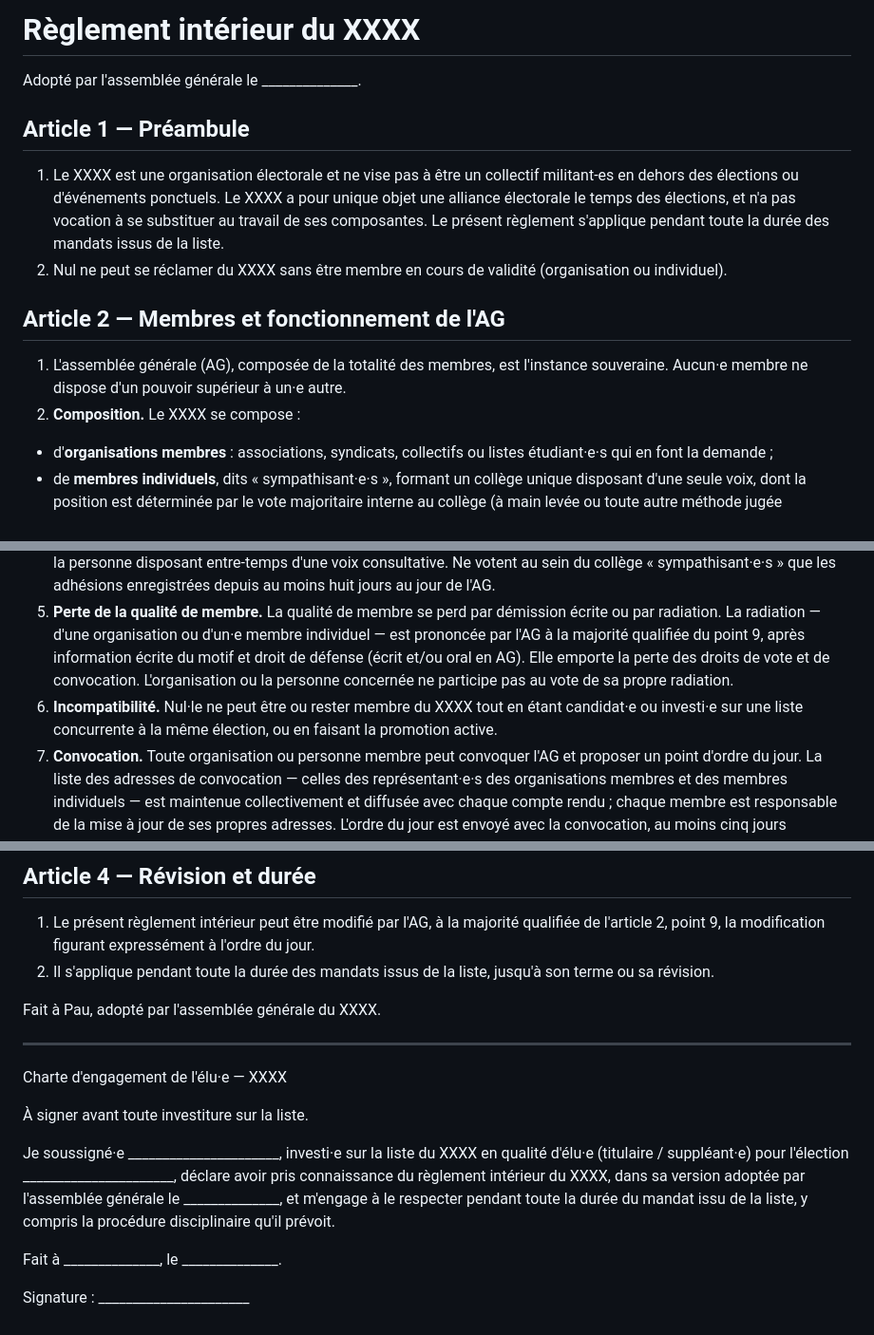
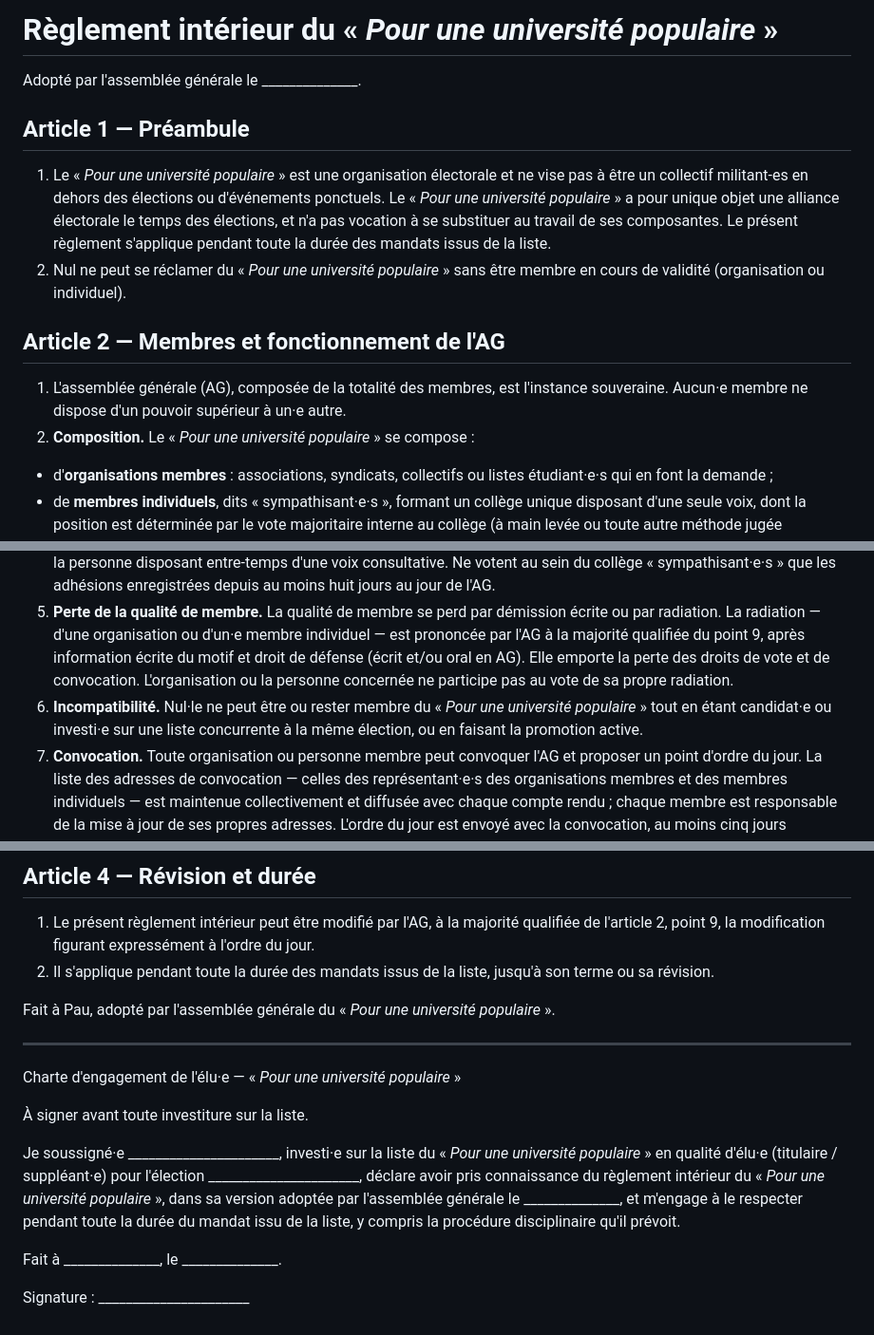
Before and after one commit to solidaires-cgtdoc-uppa/solidaires-cgtdoc-uppa.github.io, a Markdown page: docs/reglementinterieur.md, 3 parts joined by grey strips. Shown at 95% size. Drawn GitHub-style.

```diff
--- a/docs/reglementinterieur.md
+++ b/docs/reglementinterieur.md
@@ -1,22 +1,22 @@
-# Règlement intérieur du XXXX
+# Règlement intérieur du « *Pour une université populaire* »
 
 Adopté par l'assemblée générale le \_\_\_\_\_\_\_\_\_\_\_\_\_\_.
 
 ## Article 1 — Préambule
 
-1. Le XXXX est une organisation électorale et ne vise pas à être un collectif militant-es en dehors des élections ou d'événements ponctuels. Le XXXX a pour unique objet une alliance électorale le temps des élections, et n'a pas vocation à se substituer au travail de ses composantes. Le présent règlement s'applique pendant toute la durée des mandats issus de la liste.
-2. Nul ne peut se réclamer du XXXX sans être membre en cours de validité (organisation ou individuel).
+1. Le « *Pour une université populaire* » est une organisation électorale et ne vise pas à être un collectif militant-es en dehors des élections ou d'événements ponctuels. Le « *Pour une université populaire* » a pour unique objet une alliance électorale le temps des élections, et n'a pas vocation à se substituer au travail de ses composantes. Le présent règlement s'applique pendant toute la durée des mandats issus de la liste.
+2. Nul ne peut se réclamer du « *Pour une université populaire* » sans être membre en cours de validité (organisation ou individuel).
 
 ## Article 2 — Membres et fonctionnement de l'AG
 
 1. L'assemblée générale (AG), composée de la totalité des membres, est l'instance souveraine. Aucun·e membre ne dispose d'un pouvoir supérieur à un·e autre.
-2. **Composition.** Le XXXX se compose :
+2. **Composition.** Le « *Pour une université populaire* » se compose :
   - d'**organisations membres** : associations, syndicats, collectifs ou listes étudiant·e·s qui en font la demande ;
   - de **membres individuels**, dits « sympathisant·e·s », formant un collège unique disposant d'une seule voix, dont la position est déterminée par le vote majoritaire interne au collège (à main levée ou toute autre méthode jugée adéquate) ; en cas d'égalité interne, le collège s'abstient.
 3. **Adhésion des organisations.** L'adhésion d'une organisation est validée en AG, à la majorité qualifiée du point 9, après demande écrite. L'organisation désigne par écrit un·e ou deux représentant·e·s habilité·e·s à exprimer sa voix en AG. L'AG peut refuser l'adhésion d'organisations dépourvues d'activité réelle ou substantiellement identiques entre elles.
 4. **Adhésion individuelle.** L'adhésion individuelle est formulée par écrit auprès du collectif ; elle est enregistrée dès réception, l'adresse de convocation de la personne étant ajoutée à la liste prévue au point 7, et validée à l'AG suivante, la personne disposant entre-temps d'une voix consultative. Ne votent au sein du collège « sympathisant·e·s » que les adhésions enregistrées depuis au moins huit jours au jour de l'AG.
 5. **Perte de la qualité de membre.** La qualité de membre se perd par démission écrite ou par radiation. La radiation — d'une organisation ou d'un·e membre individuel — est prononcée par l'AG à la majorité qualifiée du point 9, après information écrite du motif et droit de défense (écrit et/ou oral en AG). Elle emporte la perte des droits de vote et de convocation. L'organisation ou la personne concernée ne participe pas au vote de sa propre radiation.
-6. **Incompatibilité.** Nul·le ne peut être ou rester membre du XXXX tout en étant candidat·e ou investi·e sur une liste concurrente à la même élection, ou en faisant la promotion active.
+6. **Incompatibilité.** Nul·le ne peut être ou rester membre du « *Pour une université populaire* » tout en étant candidat·e ou investi·e sur une liste concurrente à la même élection, ou en faisant la promotion active.
 7. **Convocation.** Toute organisation ou personne membre peut convoquer l'AG et proposer un point d'ordre du jour. La liste des adresses de convocation — celles des représentant·e·s des organisations membres et des membres individuels — est maintenue collectivement et diffusée avec chaque compte rendu ; chaque membre est responsable de la mise à jour de ses propres adresses. L'ordre du jour est envoyé avec la convocation, au moins cinq jours calendaires avant, aux adresses figurant sur cette liste, la communication valant notification. Les adresses ne sont utilisées que pour la vie du collectif et ne sont jamais transmises à des tiers. En cas de convocations concurrentes pour une même date, la première envoyée prévaut. Toute radiation, mesure concernant un·e élu·e (article 3) ou modification du présent règlement doit figurer expressément à l'ordre du jour.
 8. **Quorum.** L'AG ne délibère valablement que si la moitié au moins des organisations membres y sont représentées. Si le quorum n'est pas atteint, une nouvelle AG peut être convoquée sous les mêmes formes ; elle statue alors valablement sur les affaires courantes, mais toute radiation, mesure concernant un·e élu·e ou modification du présent règlement demeure soumise au quorum.
 9. **Décisions.** Les décisions sont prises à la majorité qualifiée des trois quarts des suffrages exprimés. Chaque organisation membre représentée dispose d'une voix ; le collège « sympathisant·e·s » dispose d'une voix unique. L'abstention n'étant pas comptée parmi les suffrages exprimés, une décision n'est acquise que si elle recueille effectivement les trois quarts des voix exprimées. Les élu·e·s et suppléant·e·s non membres participent aux débats avec voix consultative. Une proposition n'obtenant pas cette majorité est réputée rejetée.
@@ -56,16 +56,16 @@ Les élu·e·s et suppléant·e·s étudiant·e·s s'engagent à représenter fi
 1. Le présent règlement intérieur peut être modifié par l'AG, à la majorité qualifiée de l'article 2, point 9, la modification figurant expressément à l'ordre du jour.
 2. Il s'applique pendant toute la durée des mandats issus de la liste, jusqu'à son terme ou sa révision.
 
-Fait à Pau, adopté par l'assemblée générale du XXXX.
+Fait à Pau, adopté par l'assemblée générale du « *Pour une université populaire* ».
 
 
 ---
 
-Charte d'engagement de l'élu·e — XXXX
+Charte d'engagement de l'élu·e — « *Pour une université populaire* »
 
 À signer avant toute investiture sur la liste.
 
-Je soussigné·e ______________________, investi·e sur la liste du XXXX en qualité d'élu·e (titulaire / suppléant·e) pour l'élection ______________________, déclare avoir pris connaissance du règlement intérieur du XXXX, dans sa version adoptée par l'assemblée générale le ______________, et m'engage à le respecter pendant toute la durée du mandat issu de la liste, y compris la procédure disciplinaire qu'il prévoit.
+Je soussigné·e ______________________, investi·e sur la liste du « *Pour une université populaire* » en qualité d'élu·e (titulaire / suppléant·e) pour l'élection ______________________, déclare avoir pris connaissance du règlement intérieur du « *Pour une université populaire* », dans sa version adoptée par l'assemblée générale le ______________, et m'engage à le respecter pendant toute la durée du mandat issu de la liste, y compris la procédure disciplinaire qu'il prévoit.
 
 Fait à ______________, le ______________.
 
```
